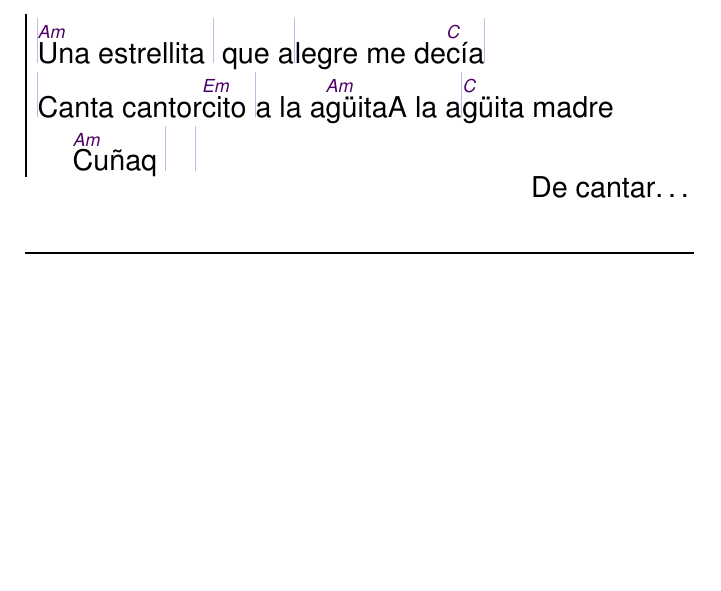
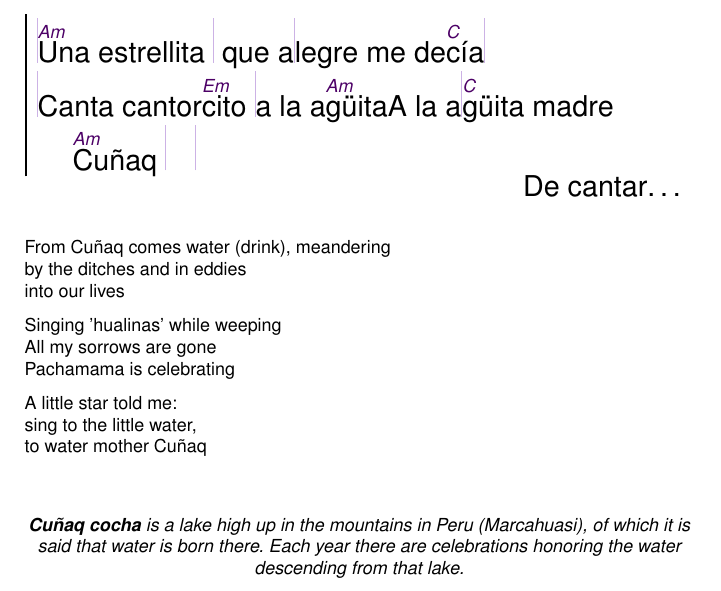
Before and after one commit to unilaiva/unilaiva-songbook, a LaTeX book (wisdom-songbook.tex, which reads content/songs_spanish.tex): part of page 34 of 131, cut so that both start at the same text, the shorter picture padded with empty space. Compiled offline with pdfLaTeX.

Commit message:
'Cuñaq': add translation

```diff
--- a/content/songs_spanish.tex
+++ b/content/songs_spanish.tex
@@ -136,6 +136,24 @@
     A la a|^güita madre ^Cuñaq | |
   \endchorus
   \hfill De cantar\ldots
+  \begin{translation}
+    From Cuñaq comes water (drink), meandering
+    by the ditches and in eddies
+    into our lives
+    \nextverse
+    Singing 'hualinas' while weeping
+    All my sorrows are gone
+    Pachamama is celebrating
+    \nextverse
+    A little star told me:
+    sing to the little water,
+    to water mother Cuñaq
+  \end{translation}
+  \begin{feeler}
+   \textbf{Cuñaq cocha} is a lake high up in the mountains in Peru (Marcahuasi),
+   of which it is said that water is born there. Each year there are
+   celebrations honoring the water descending from that lake.
+  \end{feeler}
 \endsong
 
 
```
